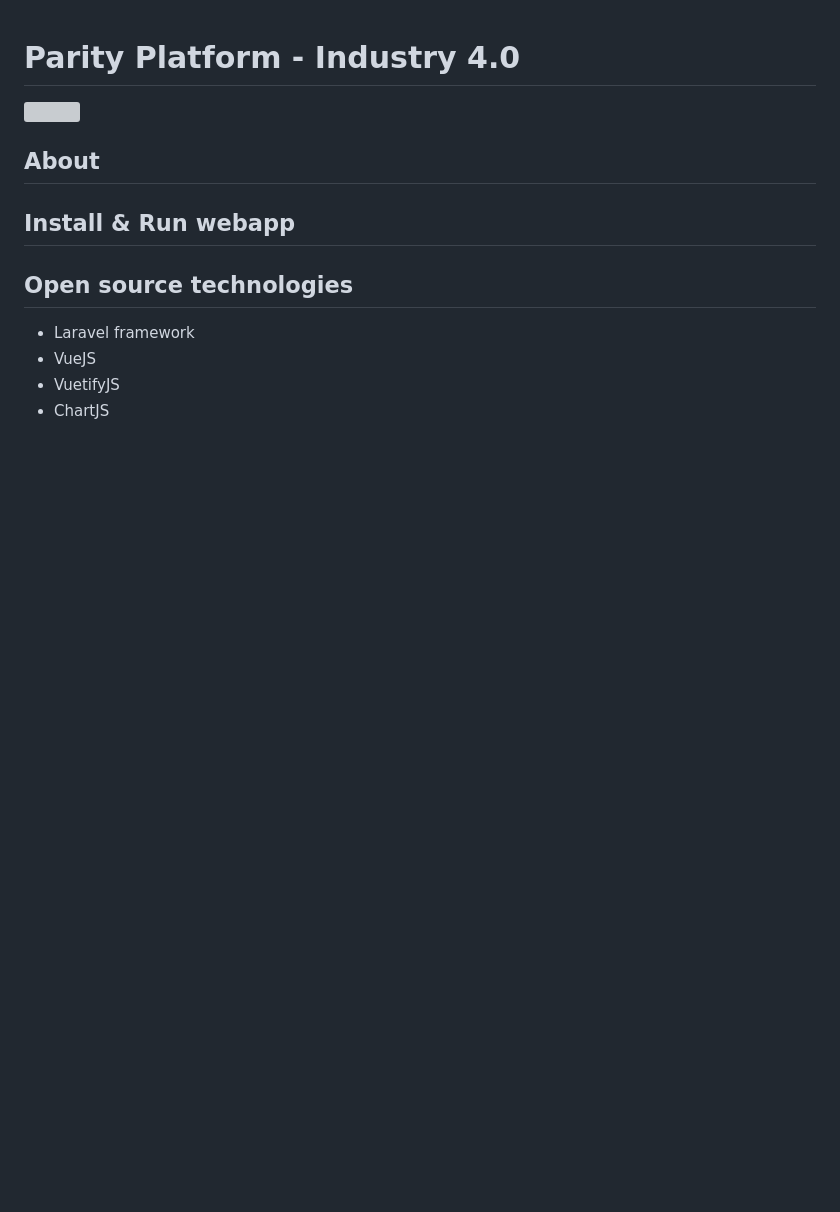
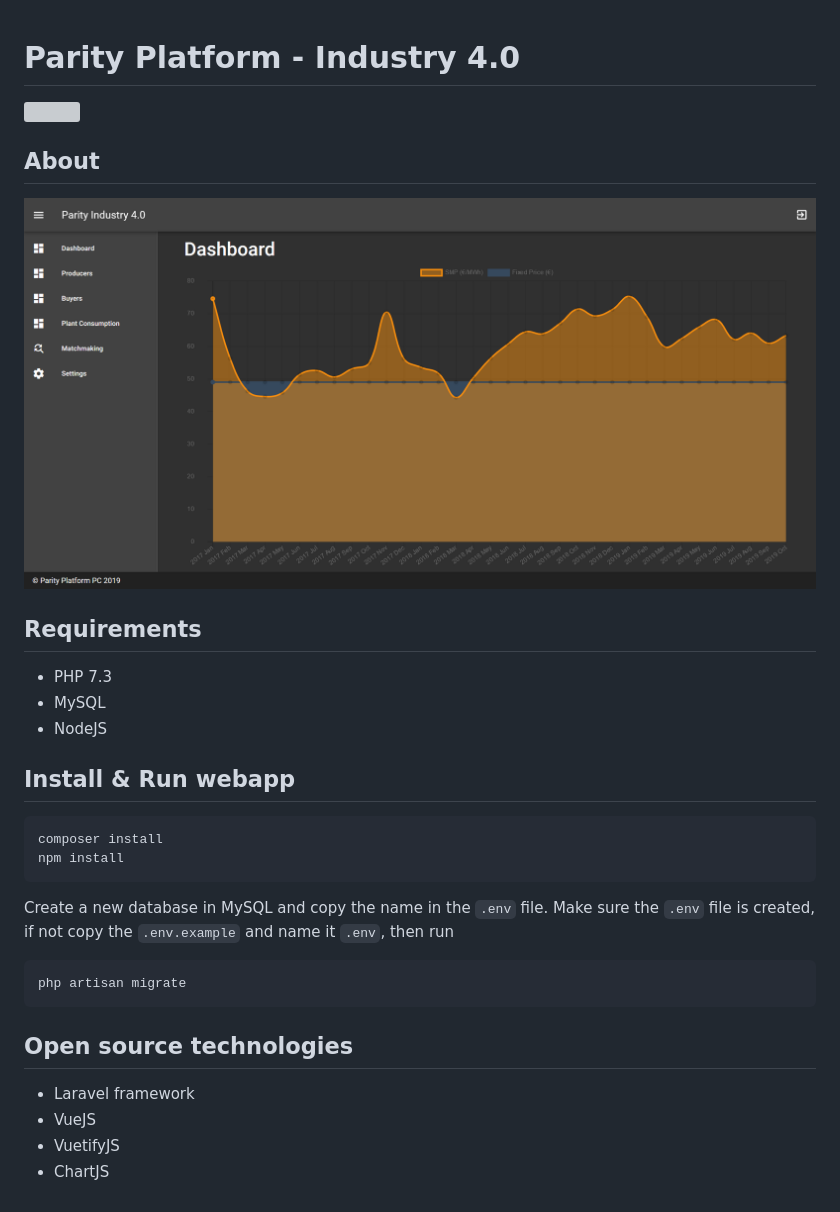
Before and after one commit to industry4-0/PARITY-PLATFORM, a Markdown page: README.md, the part around the change. GitHub-like rendering; pictures changed too: images/parity-industry4-dashboard-screenshot.png (added); blank space fills up the shorter version; grey boxes are pictures that could not be loaded.

Commit message:
Added some instructions and Dashboard screenshot

````diff
--- a/README.md
+++ b/README.md
@@ -7,9 +7,24 @@ Parity Platform - Industry 4.0
 
 ## About
 
+!['Parity Platform Industry 4 - Dashboard'](./images/parity-industry4-dashboard-screenshot.png)
+
+## Requirements
+
+- PHP 7.3
+- MySQL
+- NodeJS
 
 ## Install & Run webapp
 
+```
+composer install
+npm install
+```
+Create a new database in MySQL and copy the name in the `.env` file. Make sure the `.env` file is created, if not copy the `.env.example` and name it `.env`, then run
+```
+php artisan migrate
+```
 
 ## Open source technologies
 
````
